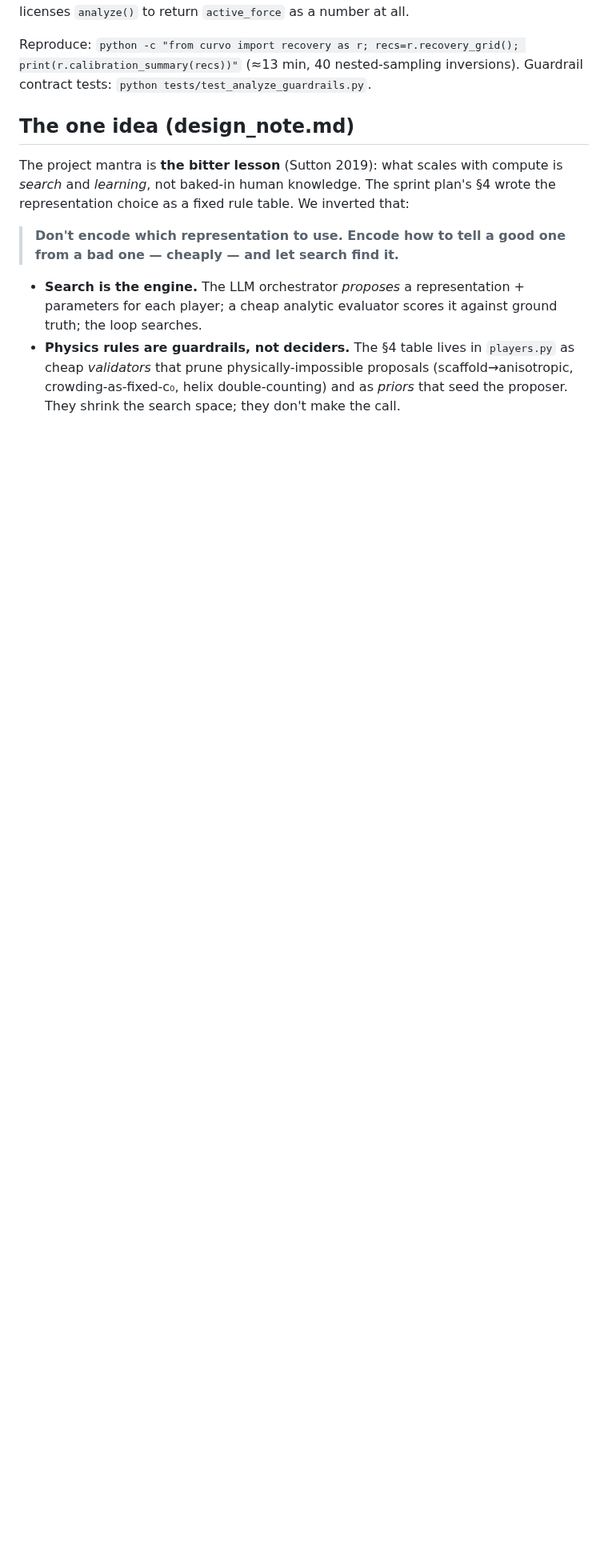
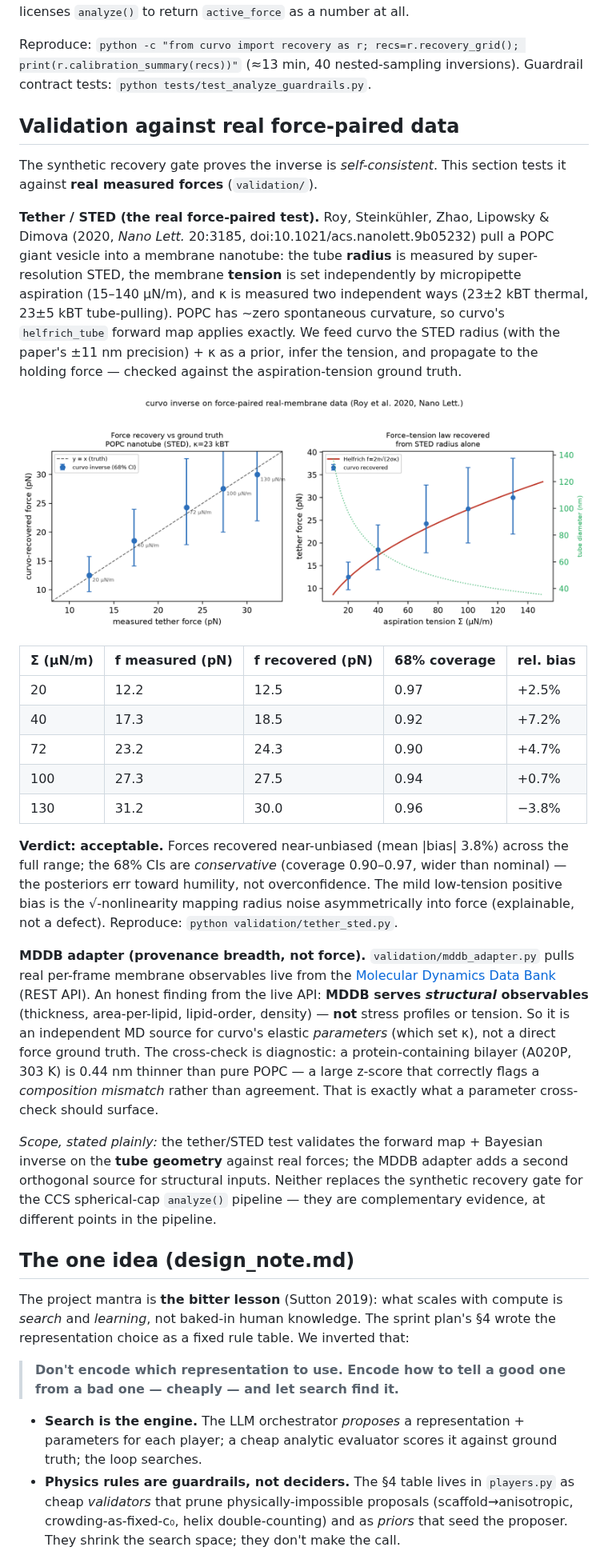
Before and after one commit to jjbaloo2023/mechanome, a Markdown page: README.md, the part around one of its changes. Shown at 80% size. Drawn GitHub-style; pictures changed too: outputs/tether_force_recovery.png (added); blank space fills up the shorter version.

```diff
--- a/README.md
+++ b/README.md
@@ -170,6 +170,56 @@ Reproduce: `python -c "from curvo import recovery as r; recs=r.recovery_grid();
 (≈13 min, 40 nested-sampling inversions). Guardrail contract tests:
 `python tests/test_analyze_guardrails.py`.
 
+## Validation against real force-paired data
+
+The synthetic recovery gate proves the inverse is *self-consistent*. This section
+tests it against **real measured forces** (`validation/`).
+
+**Tether / STED (the real force-paired test).** Roy, Steinkühler, Zhao, Lipowsky
+& Dimova (2020, *Nano Lett.* 20:3185, doi:10.1021/acs.nanolett.9b05232) pull a
+POPC giant vesicle into a membrane nanotube: the tube **radius** is measured by
+super-resolution STED, the membrane **tension** is set independently by
+micropipette aspiration (15–140 µN/m), and κ is measured two independent ways
+(23±2 kBT thermal, 23±5 kBT tube-pulling). POPC has ~zero spontaneous curvature,
+so curvo's `helfrich_tube` forward map applies exactly. We feed curvo the STED
+radius (with the paper's ±11 nm precision) + κ as a prior, infer the tension, and
+propagate to the holding force — checked against the aspiration-tension ground
+truth.
+
+![force recovery on real membrane data](outputs/tether_force_recovery.png)
+
+| Σ (µN/m) | f measured (pN) | f recovered (pN) | 68% coverage | rel. bias |
+|---|---|---|---|---|
+| 20 | 12.2 | 12.5 | 0.97 | +2.5% |
+| 40 | 17.3 | 18.5 | 0.92 | +7.2% |
+| 72 | 23.2 | 24.3 | 0.90 | +4.7% |
+| 100 | 27.3 | 27.5 | 0.94 | +0.7% |
+| 130 | 31.2 | 30.0 | 0.96 | −3.8% |
+
+**Verdict: acceptable.** Forces recovered near-unbiased (mean |bias| 3.8%) across
+the full range; the 68% CIs are *conservative* (coverage 0.90–0.97, wider than
+nominal) — the posteriors err toward humility, not overconfidence. The mild
+low-tension positive bias is the √-nonlinearity mapping radius noise
+asymmetrically into force (explainable, not a defect). Reproduce:
+`python validation/tether_sted.py`.
+
+**MDDB adapter (provenance breadth, not force).** `validation/mddb_adapter.py`
+pulls real per-frame membrane observables live from the
+[Molecular Dynamics Data Bank](https://mddbr.eu) (REST API). An honest finding
+from the live API: **MDDB serves *structural* observables** (thickness,
+area-per-lipid, lipid-order, density) — **not** stress profiles or tension. So it
+is an independent MD source for curvo's elastic *parameters* (which set κ), not a
+direct force ground truth. The cross-check is diagnostic: a protein-containing
+bilayer (A020P, 303 K) is 0.44 nm thinner than pure POPC — a large z-score that
+correctly flags a *composition mismatch* rather than agreement. That is exactly
+what a parameter cross-check should surface.
+
+*Scope, stated plainly:* the tether/STED test validates the forward map + Bayesian
+inverse on the **tube geometry** against real forces; the MDDB adapter adds a
+second orthogonal source for structural inputs. Neither replaces the synthetic
+recovery gate for the CCS spherical-cap `analyze()` pipeline — they are
+complementary evidence, at different points in the pipeline.
+
 ## The one idea (design_note.md)
 
 The project mantra is **the bitter lesson** (Sutton 2019): what scales with
```
Also changed, not shown: other parts of README.md (+4 -0 lines), 7 other files.
